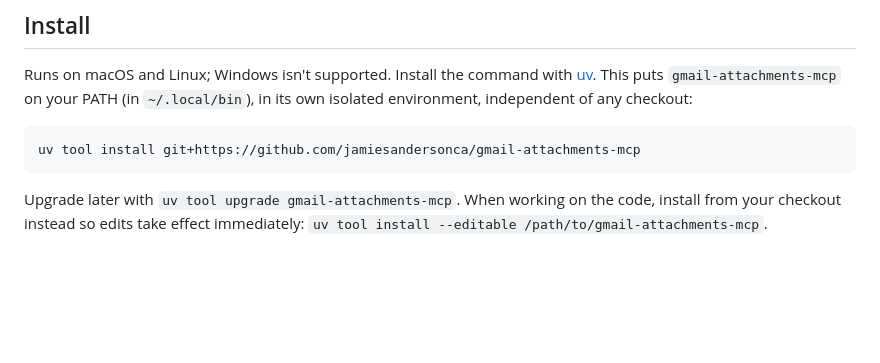
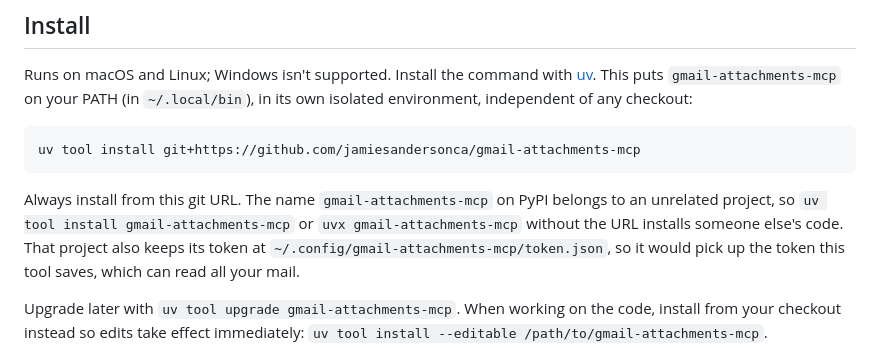
Before and after one commit to jamiesandersonca/gmail-attachments-mcp, a Markdown page: README.md, the part around the change. Drawn GitHub-style; blank space fills up the shorter version.

Commit message:
Warn against installing from PyPI, where the name is someone else's
An unrelated project owns gmail-attachments-mcp on PyPI and uses the same token path, so
installing by name instead of the git URL would run its code against this tool's token.

Co-Authored-By: Claude Opus 5.5 <noreply@anthropic.com>

````diff
--- a/README.md
+++ b/README.md
@@ -46,6 +46,12 @@ your PATH (in `~/.local/bin`), in its own isolated environment, independent of a
 ```sh
 uv tool install git+https://github.com/jamiesandersonca/gmail-attachments-mcp
 ```
+
+Always install from this git URL. The name `gmail-attachments-mcp` on PyPI belongs to an
+unrelated project, so `uv tool install gmail-attachments-mcp` or `uvx gmail-attachments-mcp`
+without the URL installs someone else's code. That project also keeps its token at
+`~/.config/gmail-attachments-mcp/token.json`, so it would pick up the token this tool saves,
+which can read all your mail.
 
 Upgrade later with `uv tool upgrade gmail-attachments-mcp`. When working on the code, install
 from your checkout instead so edits take effect immediately:
````
